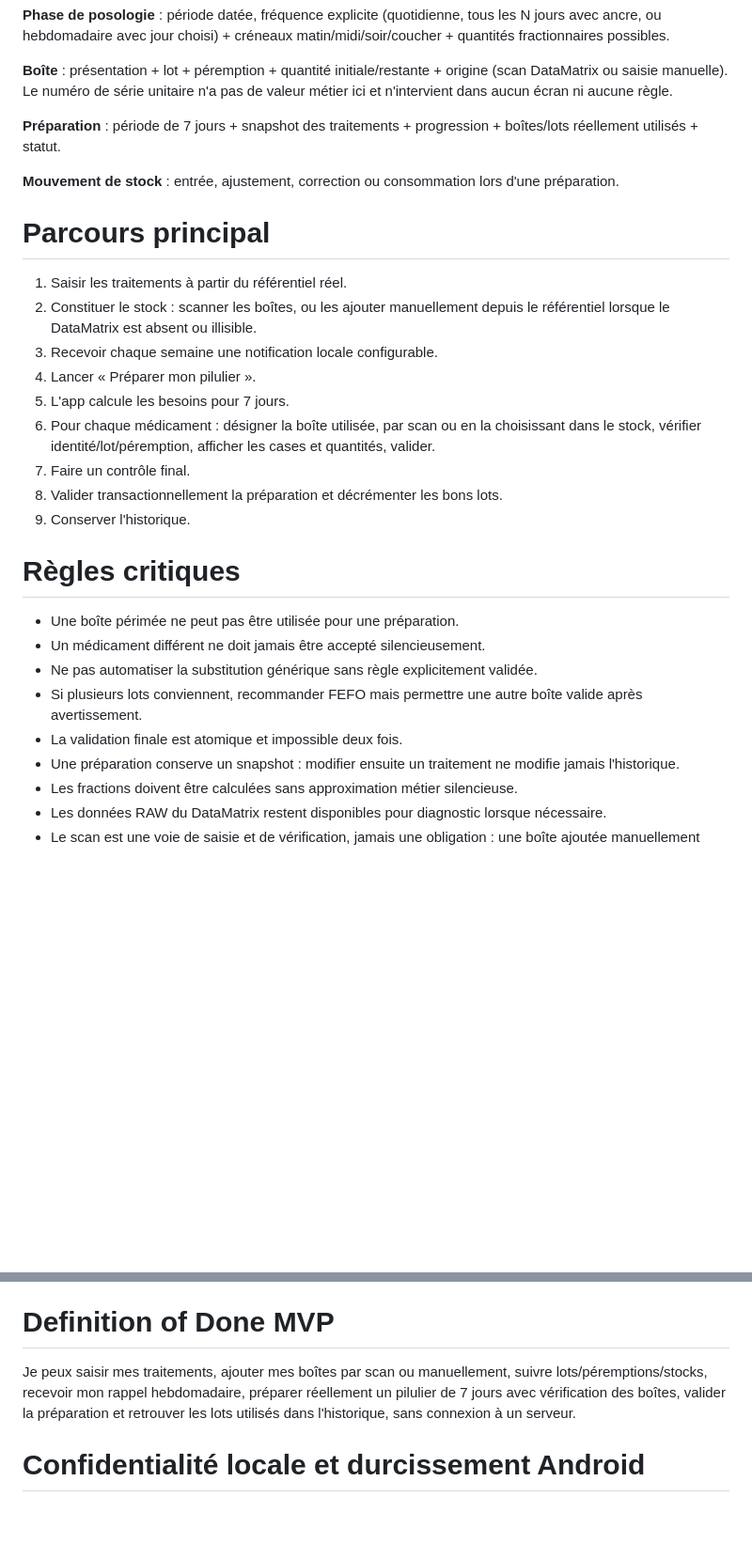
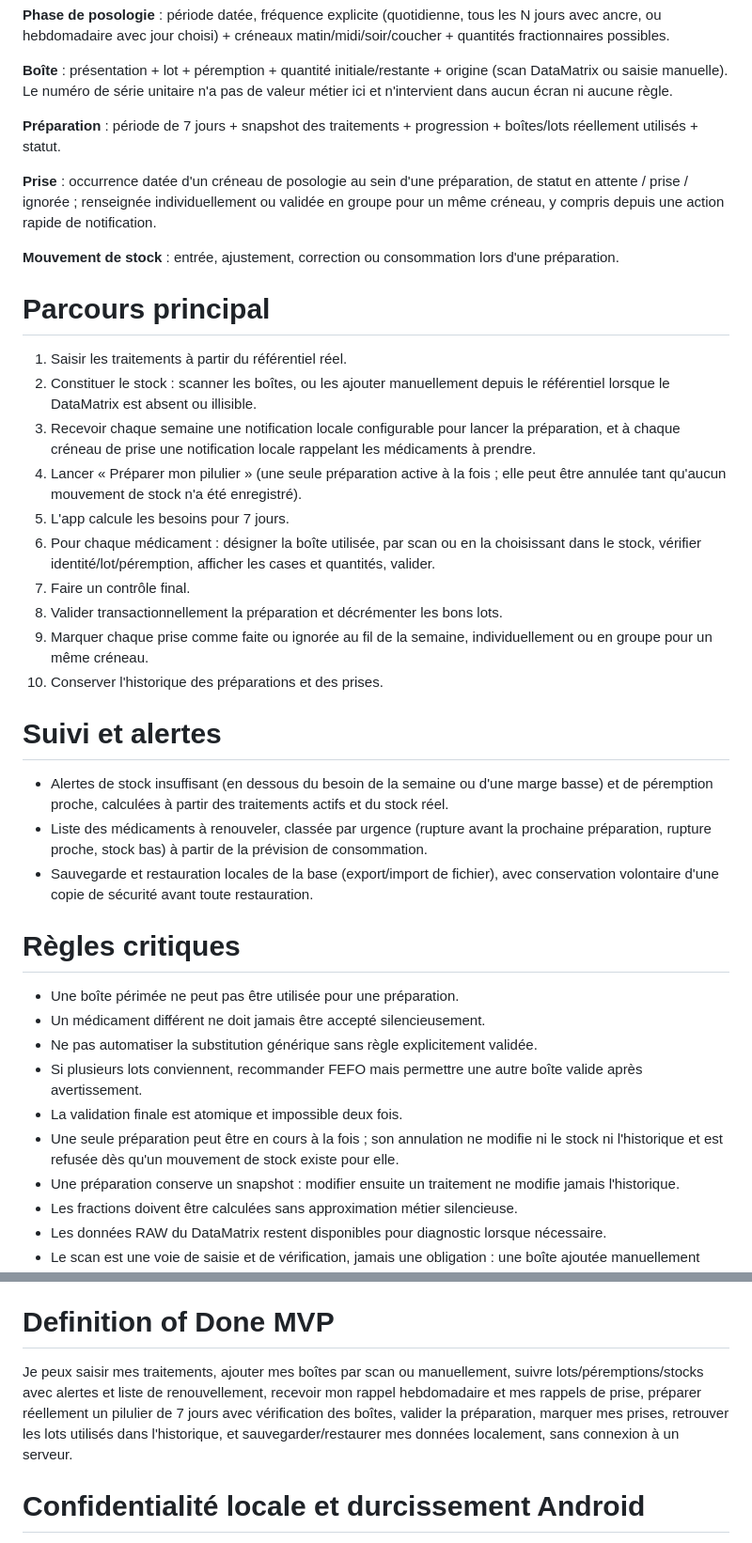
Before and after one commit to PerrineLV/PillBox, a Markdown page: PROJECT.md, 2 parts joined by grey strips. Shown at 94% size. Drawn GitHub-style; blank space fills up the shorter version.

```diff
--- a/PROJECT.md
+++ b/PROJECT.md
@@ -28,19 +28,28 @@ Référentiel issu de la Base de données publique des médicaments. Distinguer
 
 **Préparation** : période de 7 jours + snapshot des traitements + progression + boîtes/lots réellement utilisés + statut.
 
+**Prise** : occurrence datée d'un créneau de posologie au sein d'une préparation, de statut en attente / prise / ignorée ; renseignée individuellement ou validée en groupe pour un même créneau, y compris depuis une action rapide de notification.
+
 **Mouvement de stock** : entrée, ajustement, correction ou consommation lors d'une préparation.
 
 # Parcours principal
 
 1. Saisir les traitements à partir du référentiel réel.
 2. Constituer le stock : scanner les boîtes, ou les ajouter manuellement depuis le référentiel lorsque le DataMatrix est absent ou illisible.
-3. Recevoir chaque semaine une notification locale configurable.
-4. Lancer « Préparer mon pilulier ».
+3. Recevoir chaque semaine une notification locale configurable pour lancer la préparation, et à chaque créneau de prise une notification locale rappelant les médicaments à prendre.
+4. Lancer « Préparer mon pilulier » (une seule préparation active à la fois ; elle peut être annulée tant qu'aucun mouvement de stock n'a été enregistré).
 5. L'app calcule les besoins pour 7 jours.
 6. Pour chaque médicament : désigner la boîte utilisée, par scan ou en la choisissant dans le stock, vérifier identité/lot/péremption, afficher les cases et quantités, valider.
 7. Faire un contrôle final.
 8. Valider transactionnellement la préparation et décrémenter les bons lots.
-9. Conserver l'historique.
+9. Marquer chaque prise comme faite ou ignorée au fil de la semaine, individuellement ou en groupe pour un même créneau.
+10. Conserver l'historique des préparations et des prises.
+
+# Suivi et alertes
+
+- Alertes de stock insuffisant (en dessous du besoin de la semaine ou d'une marge basse) et de péremption proche, calculées à partir des traitements actifs et du stock réel.
+- Liste des médicaments à renouveler, classée par urgence (rupture avant la prochaine préparation, rupture proche, stock bas) à partir de la prévision de consommation.
+- Sauvegarde et restauration locales de la base (export/import de fichier), avec conservation volontaire d'une copie de sécurité avant toute restauration.
 
 # Règles critiques
 
@@ -49,6 +58,7 @@ Référentiel issu de la Base de données publique des médicaments. Distinguer
 - Ne pas automatiser la substitution générique sans règle explicitement validée.
 - Si plusieurs lots conviennent, recommander FEFO mais permettre une autre boîte valide après avertissement.
 - La validation finale est atomique et impossible deux fois.
+- Une seule préparation peut être en cours à la fois ; son annulation ne modifie ni le stock ni l'historique et est refusée dès qu'un mouvement de stock existe pour elle.
 - Une préparation conserve un snapshot : modifier ensuite un traitement ne modifie jamais l'historique.
 - Les fractions doivent être calculées sans approximation métier silencieuse.
 - Les données RAW du DataMatrix restent disponibles pour diagnostic lorsque nécessaire.
@@ -61,7 +71,7 @@ Conseils médicaux, interactions, diagnostic, lecture automatique d'ordonnance,
 
 # Definition of Done MVP
 
-Je peux saisir mes traitements, ajouter mes boîtes par scan ou manuellement, suivre lots/péremptions/stocks, recevoir mon rappel hebdomadaire, préparer réellement un pilulier de 7 jours avec vérification des boîtes, valider la préparation et retrouver les lots utilisés dans l'historique, sans connexion à un serveur.
+Je peux saisir mes traitements, ajouter mes boîtes par scan ou manuellement, suivre lots/péremptions/stocks avec alertes et liste de renouvellement, recevoir mon rappel hebdomadaire et mes rappels de prise, préparer réellement un pilulier de 7 jours avec vérification des boîtes, valider la préparation, marquer mes prises, retrouver les lots utilisés dans l'historique, et sauvegarder/restaurer mes données localement, sans connexion à un serveur.
 
 # Confidentialité locale et durcissement Android
 
```
Also changed, not shown: other parts of PROJECT.md (+2 -2 lines).
